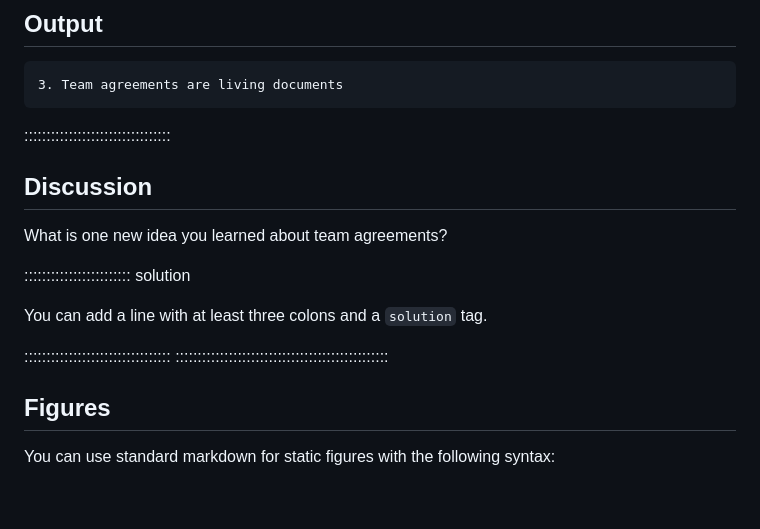
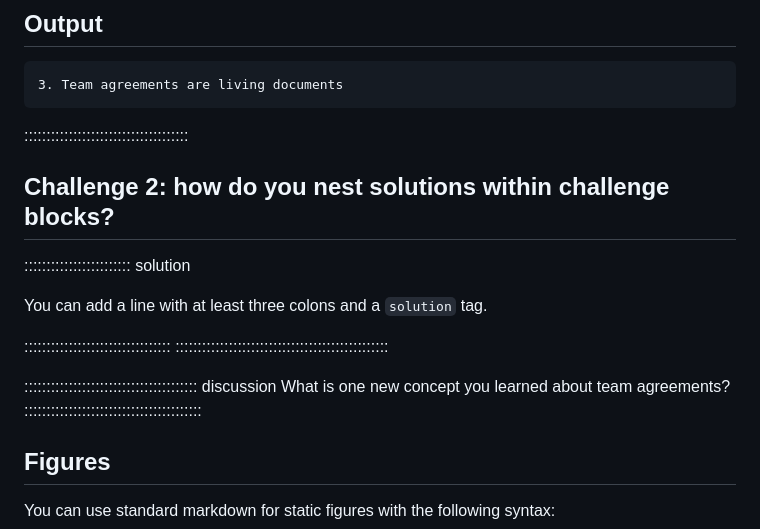
Before and after one commit to ucla-imls-open-sci/TeamAgreements, a Markdown page: episodes/introduction.md, the part around the change. Rendered like a GitHub page; blank space fills up the shorter version.

Commit message:
experimenting with different call outs

````diff
--- a/episodes/introduction.md
+++ b/episodes/introduction.md
@@ -61,13 +61,10 @@ Which of the following statements about team agreements are true?
 ```output
 3. Team agreements are living documents
 ```
-
-:::::::::::::::::::::::::::::::::
+:::::::::::::::::::::::::::::::::::::
 
 
-## Discussion
-
-What is one new idea you learned about team agreements?
+## Challenge 2: how do you nest solutions within challenge blocks?
 
 :::::::::::::::::::::::: solution
 
@@ -75,6 +72,10 @@ You can add a line with at least three colons and a `solution` tag.
 
 :::::::::::::::::::::::::::::::::
 ::::::::::::::::::::::::::::::::::::::::::::::::
+
+::::::::::::::::::::::::::::::::::::::: discussion
+What is one new concept you learned about team agreements?
+::::::::::::::::::::::::::::::::::::::::
 
 ## Figures
 
````
